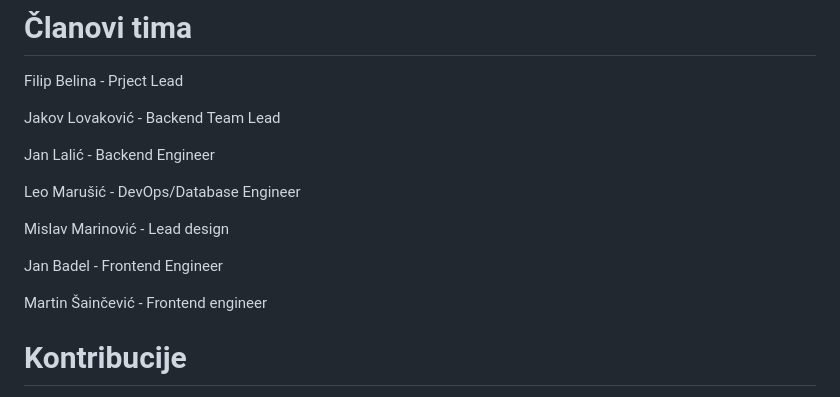
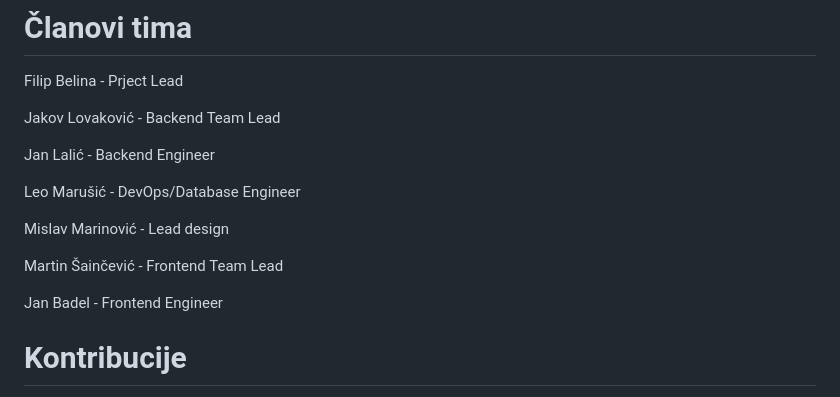
Before and after one commit to ProgInz-TG08-3/ProgInz, a Markdown page: README.md, the part around the change. Rendered like a GitHub page.

```diff
--- a/README.md
+++ b/README.md
@@ -42,9 +42,11 @@ Leo Marušić - DevOps/Database Engineer
 
 Mislav Marinović - Lead design
 
+Martin Šainčević - Frontend Team Lead
+
 Jan Badel - Frontend Engineer
 
-Martin Šainčević - Frontend engineer
+
 
 # Kontribucije
 >Pravila ovise o organizaciji tima i su često izdvojena u CONTRIBUTING.md
```
